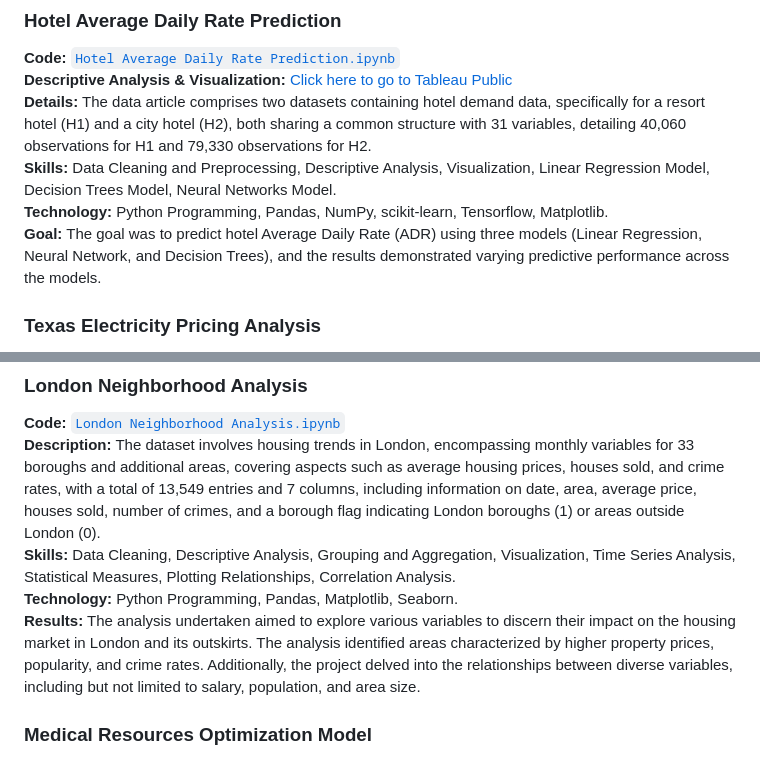
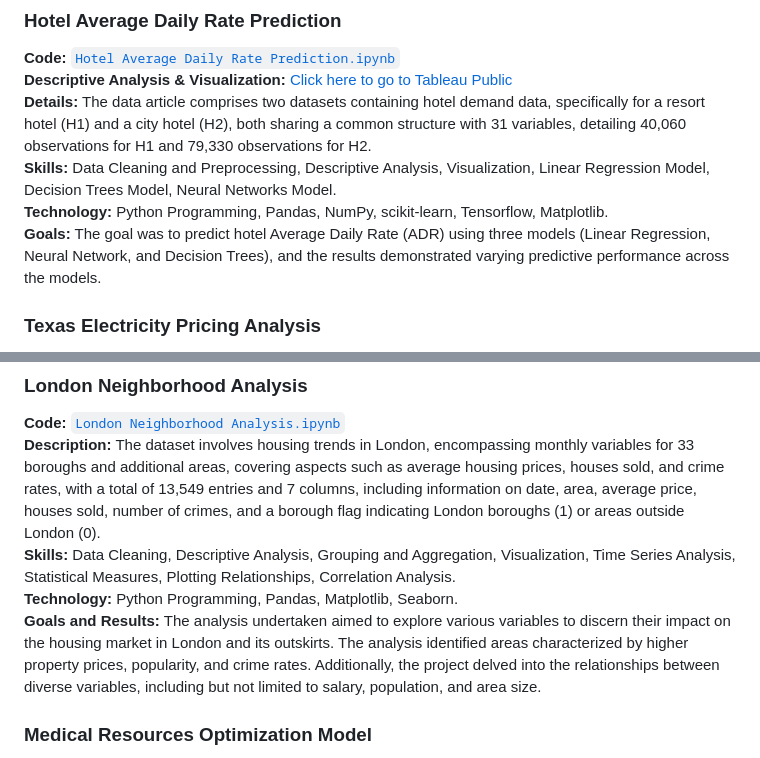
Before and after one commit to gsmitaa/Python-Codes-and-Projects, a Markdown page: README.md, 2 parts joined by grey strips. Rendered like a GitHub page.

```diff
--- a/README.md
+++ b/README.md
@@ -19,7 +19,7 @@ This repository serves to showcase my projects and achievements throughout my jo
 **Details:** The data article comprises two datasets containing hotel demand data, specifically for a resort hotel (H1) and a city hotel (H2), both sharing a common structure with 31 variables, detailing 40,060 observations for H1 and 79,330 observations for H2.
 **Skills:** Data Cleaning and Preprocessing, Descriptive Analysis, Visualization, Linear Regression Model, Decision Trees Model, Neural Networks Model.
 **Technology:** Python Programming, Pandas, NumPy, scikit-learn, Tensorflow, Matplotlib.
-**Goal:** The goal was to predict hotel Average Daily Rate (ADR) using three models (Linear Regression, Neural Network, and Decision Trees), and the results demonstrated varying predictive performance across the models.
+**Goals:** The goal was to predict hotel Average Daily Rate (ADR) using three models (Linear Regression, Neural Network, and Decision Trees), and the results demonstrated varying predictive performance across the models.
 
 
 ### Texas Electricity Pricing Analysis
@@ -35,7 +35,7 @@ This repository serves to showcase my projects and achievements throughout my jo
 **Description:** The dataset involves housing trends in London, encompassing monthly variables for 33 boroughs and additional areas, covering aspects such as average housing prices, houses sold, and crime rates, with a total of 13,549 entries and 7 columns, including information on date, area, average price, houses sold, number of crimes, and a borough flag indicating London boroughs (1) or areas outside London (0).
 **Skills:** Data Cleaning, Descriptive Analysis, Grouping and Aggregation, Visualization, Time Series Analysis, Statistical Measures, Plotting Relationships, Correlation Analysis.
 **Technology:** Python Programming, Pandas, Matplotlib, Seaborn.
-**Results:** The analysis undertaken aimed to explore various variables to discern their impact on the housing market in London and its outskirts. The analysis identified areas characterized by higher property prices, popularity, and crime rates. Additionally, the project delved into the relationships between diverse variables, including but not limited to salary, population, and area size.
+**Goals and Results:** The analysis undertaken aimed to explore various variables to discern their impact on the housing market in London and its outskirts. The analysis identified areas characterized by higher property prices, popularity, and crime rates. Additionally, the project delved into the relationships between diverse variables, including but not limited to salary, population, and area size.
 
 ### Medical Resources Optimization Model
 **Code:** [`Medical Resources Optimization Model.ipynb`](https://github.com/gsmitaa/Data-Analyst-Portfolio/blob/6ca47577df049ea659891f8e84bb9e032c2a8da9/Python%20Codes%20and%20Projects/Medical%20Resources%20Optimization%20Model.ipynb)
```
